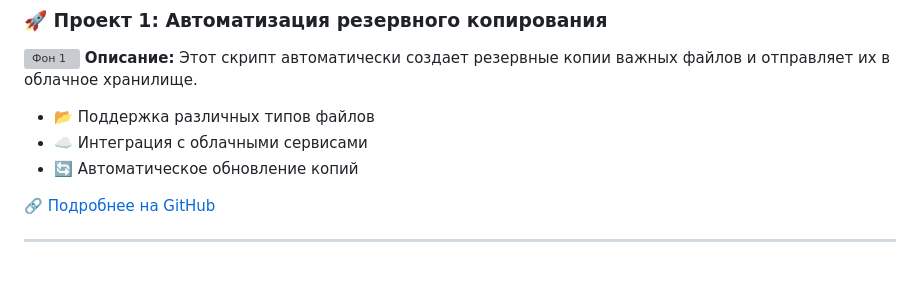
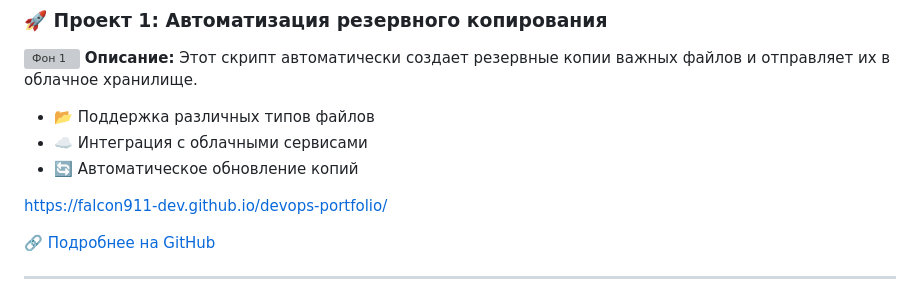
Before and after one commit to falcon911-dev/devops-portfolio, a Markdown page: index.md, the part around the change. Rendered like a GitHub page; blank space fills up the shorter version; grey boxes are pictures that could not be loaded.

```diff
--- a/index.md
+++ b/index.md
@@ -12,6 +12,8 @@
 - 📂 Поддержка различных типов файлов
 - ☁️ Интеграция с облачными сервисами
 - 🔄 Автоматическое обновление копий
+
+https://falcon911-dev.github.io/devops-portfolio/
 
 🔗 [Подробнее на GitHub](https://github.com/yourusername/project1)
 
```
